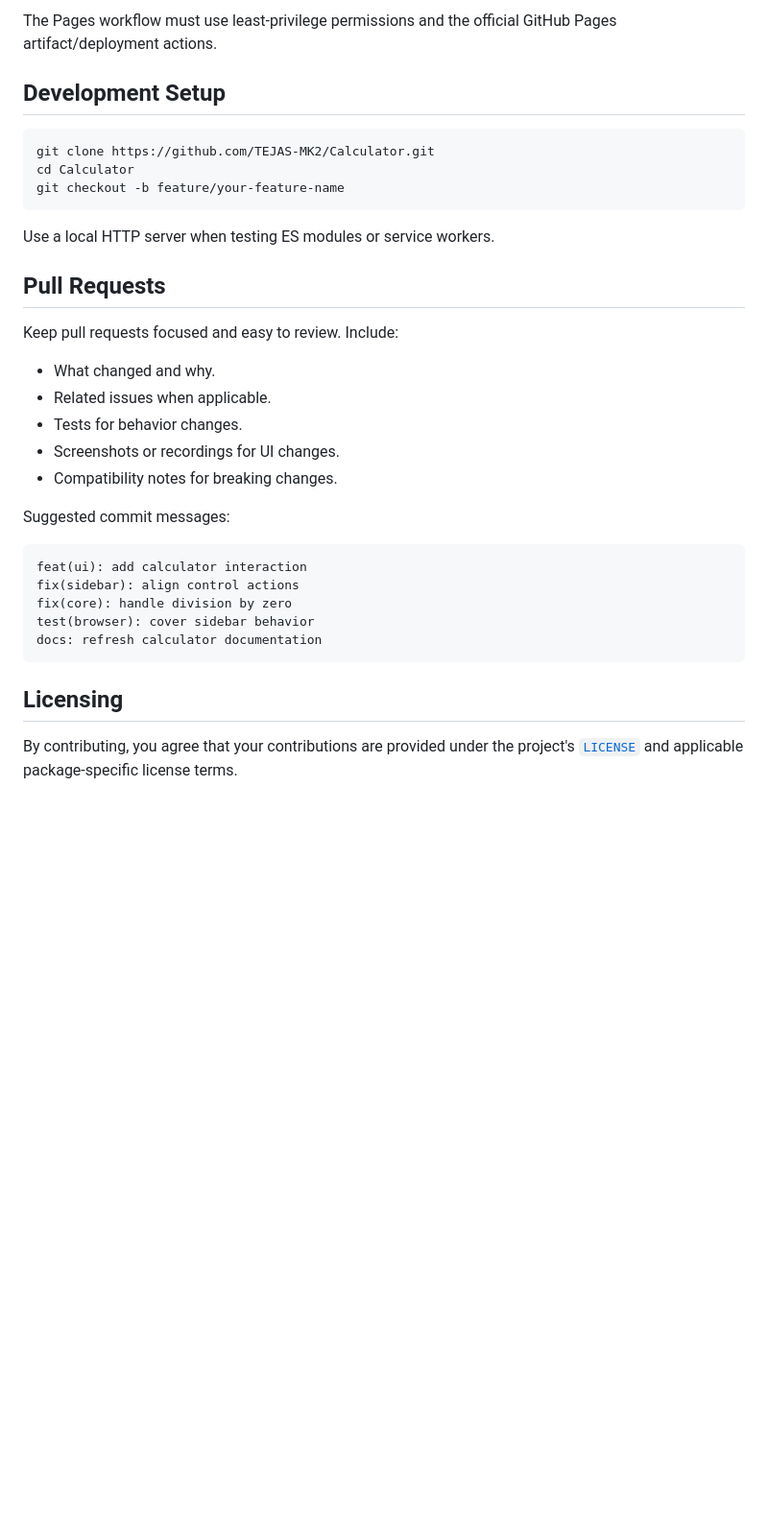
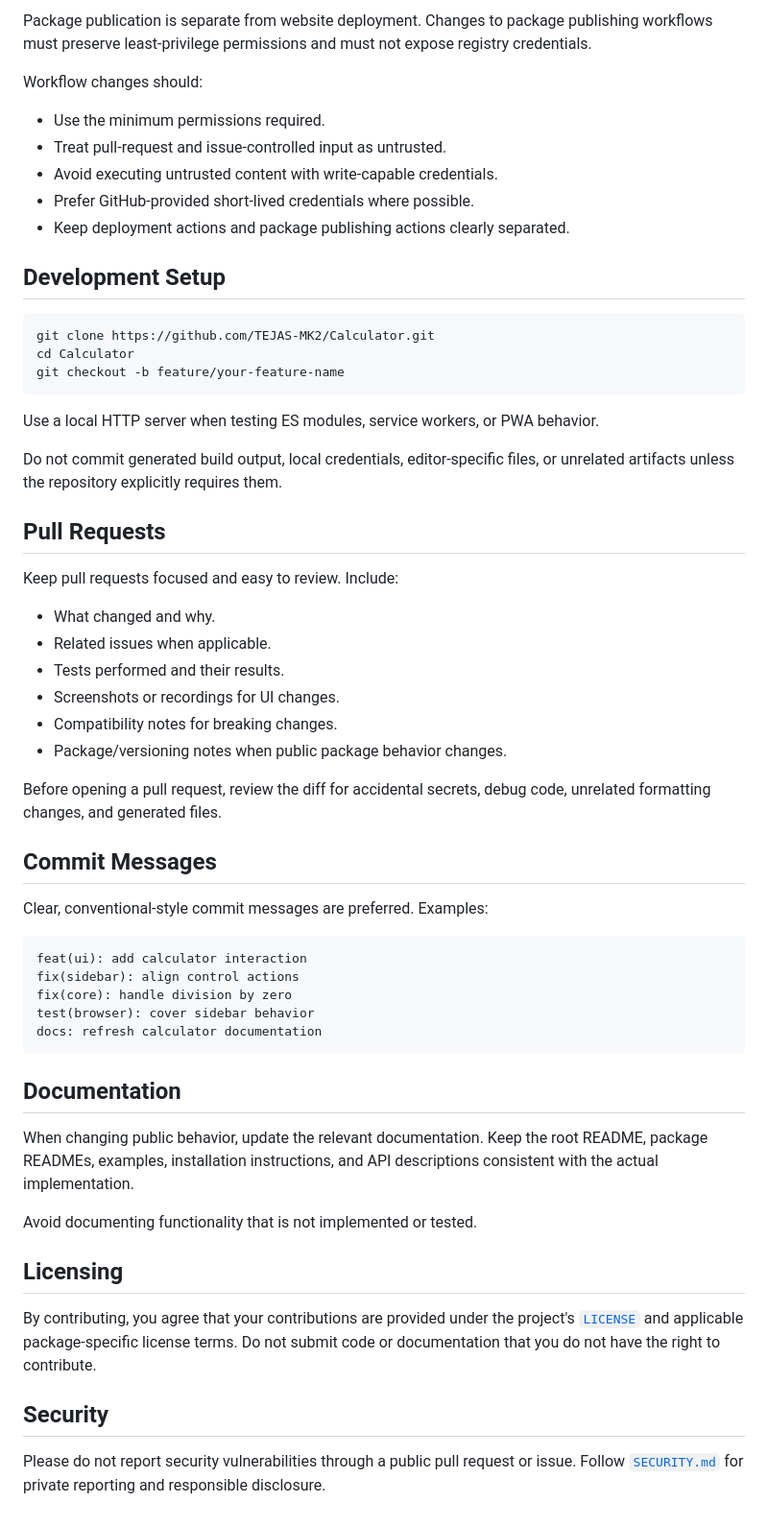
Before and after one commit to TEJAS-MK2/Calculator, a Markdown page: CONTRIBUTING.md, the part around one of its changes. Shown at 96% size. GitHub-like rendering; blank space fills up the shorter version.

````diff
--- a/CONTRIBUTING.md
+++ b/CONTRIBUTING.md
@@ -70,5 +128,13 @@ npm test
 
-The Pages workflow must use least-privilege permissions and the official GitHub Pages artifact/deployment actions.
+Package publication is separate from website deployment. Changes to package publishing workflows must preserve least-privilege permissions and must not expose registry credentials.
+
+Workflow changes should:
+
+- Use the minimum permissions required.
+- Treat pull-request and issue-controlled input as untrusted.
+- Avoid executing untrusted content with write-capable credentials.
+- Prefer GitHub-provided short-lived credentials where possible.
+- Keep deployment actions and package publishing actions clearly separated.
 
 ## Development Setup
 
@@ -78,7 +144,9 @@ cd Calculator
 git checkout -b feature/your-feature-name
 ```
 
-Use a local HTTP server when testing ES modules or service workers.
+Use a local HTTP server when testing ES modules, service workers, or PWA behavior.
+
+Do not commit generated build output, local credentials, editor-specific files, or unrelated artifacts unless the repository explicitly requires them.
 
 ## Pull Requests
 
@@ -86,11 +154,16 @@ Keep pull requests focused and easy to review. Include:
 
 - What changed and why.
 - Related issues when applicable.
-- Tests for behavior changes.
+- Tests performed and their results.
 - Screenshots or recordings for UI changes.
 - Compatibility notes for breaking changes.
+- Package/versioning notes when public package behavior changes.
 
-Suggested commit messages:
+Before opening a pull request, review the diff for accidental secrets, debug code, unrelated formatting changes, and generated files.
+
+## Commit Messages
+
+Clear, conventional-style commit messages are preferred. Examples:
 
 ```text
 feat(ui): add calculator interaction
@@ -100,6 +173,16 @@ test(browser): cover sidebar behavior
 docs: refresh calculator documentation
 ```
 
+## Documentation
+
+When changing public behavior, update the relevant documentation. Keep the root README, package READMEs, examples, installation instructions, and API descriptions consistent with the actual implementation.
+
+Avoid documenting functionality that is not implemented or tested.
+
 ## Licensing
 
-By contributing, you agree that your contributions are provided under the project's [`LICENSE`](./LICENSE) and applicable package-specific license terms.
+By contributing, you agree that your contributions are provided under the project's [`LICENSE`](./LICENSE) and applicable package-specific license terms. Do not submit code or documentation that you do not have the right to contribute.
+
+## Security
+
+Please do not report security vulnerabilities through a public pull request or issue. Follow [`SECURITY.md`](./SECURITY.md) for private reporting and responsible disclosure.
````
Also changed, not shown: other parts of CONTRIBUTING.md (+81 -23 lines).
